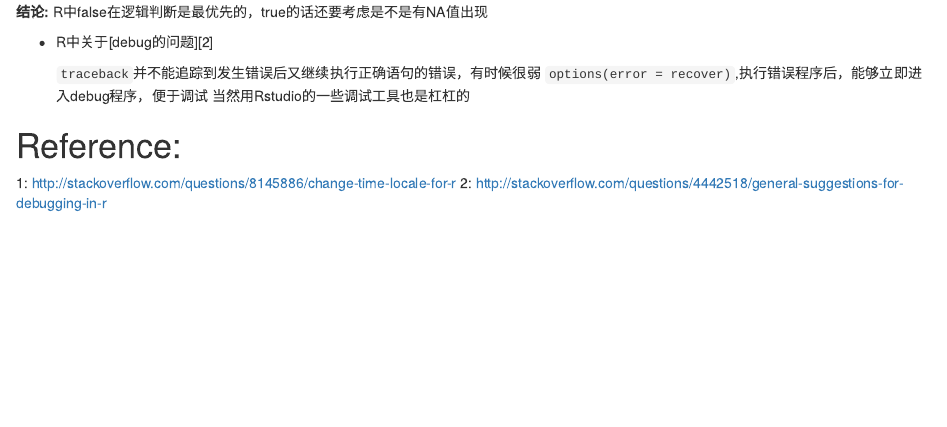
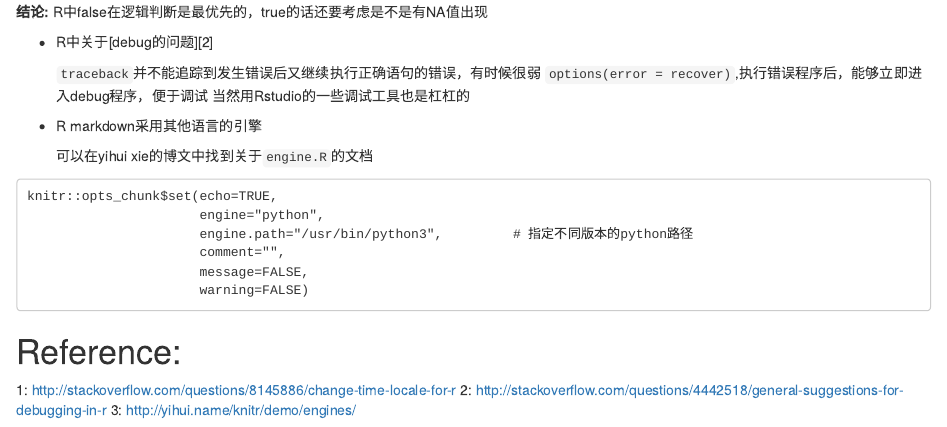
Before and after one commit to youess/notes, an R Markdown document (R/R_faq.Rmd): the page in a window 1100 px wide, from 1730 px down. Rendered offline with R 4.5, knitr and Pandoc, with nearby package versions.

Commit message:
python engine in R markdown

````diff
--- a/R/R_faq.Rmd
+++ b/R/R_faq.Rmd
@@ -36,7 +36,21 @@ with(d, a == 1 & b < 3)         # 有na值出现
   `options(error = recover)`,执行错误程序后，能够立即进入debug程序，便于调试
   当然用Rstudio的一些调试工具也是杠杠的
 
+- R markdown采用其他语言的引擎
+
+  可以在yihui xie的博文中找到关于`engine.R`的文档
+
+```
+knitr::opts_chunk$set(echo=TRUE,
+                      engine="python",
+                      engine.path="/usr/bin/python3",         # 指定不同版本的python路径
+                      comment="",
+                      message=FALSE,
+                      warning=FALSE)
+```
+
 # Reference:
 
 1: http://stackoverflow.com/questions/8145886/change-time-locale-for-r
 2: http://stackoverflow.com/questions/4442518/general-suggestions-for-debugging-in-r
+3: http://yihui.name/knitr/demo/engines/
````
